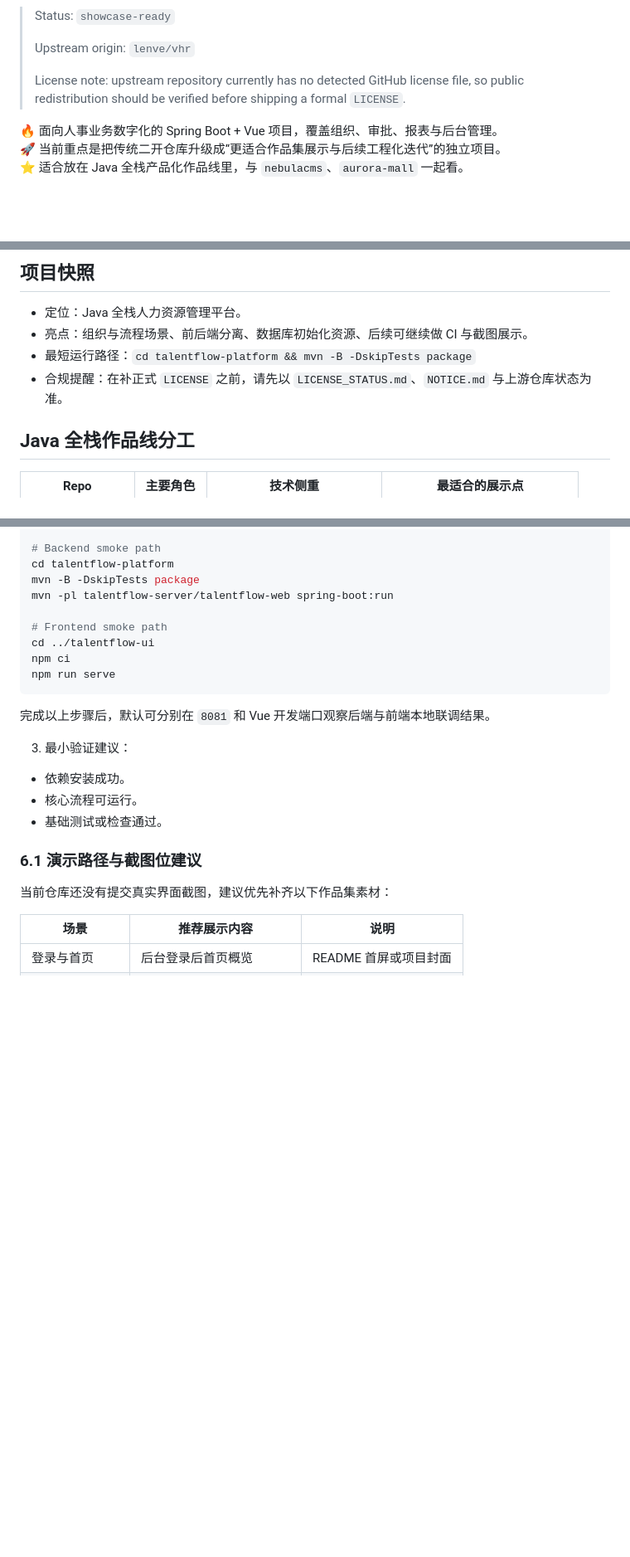
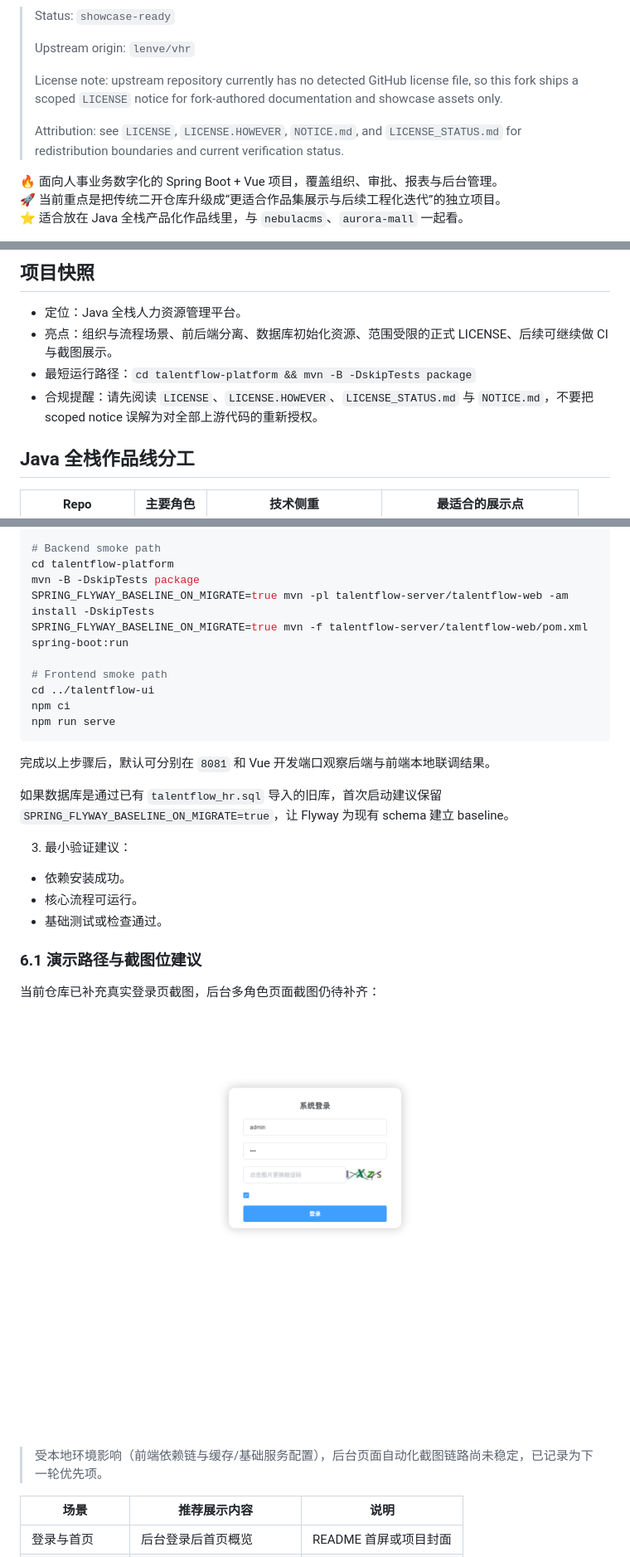
Before and after one commit to however-yir/talentflow-hr, a Markdown page: README.md, 3 parts joined by grey strips. Shown at 83% size. GitHub-like rendering; pictures changed too: docs/showcase/login-page.png (added); blank space fills up the shorter version.

Commit message:
Add scoped license docs and login showcase media

```diff
--- a/README.md
+++ b/README.md
@@ -10,7 +10,9 @@
 >
 > Upstream origin: `lenve/vhr`
 >
-> License note: upstream repository currently has no detected GitHub license file, so public redistribution should be verified before shipping a formal `LICENSE`.
+> License note: upstream repository currently has no detected GitHub license file, so this fork ships a scoped `LICENSE` notice for fork-authored documentation and showcase assets only.
+>
+> Attribution: see `LICENSE`, `LICENSE.HOWEVER`, `NOTICE.md`, and `LICENSE_STATUS.md` for redistribution boundaries and current verification status.
 
 🔥 面向人事业务数字化的 Spring Boot + Vue 项目，覆盖组织、审批、报表与后台管理。
 🚀 当前重点是把传统二开仓库升级成“更适合作品集展示与后续工程化迭代”的独立项目。
@@ -19,9 +23,9 @@
 ## 项目快照
 
 - 定位：Java 全栈人力资源管理平台。
-- 亮点：组织与流程场景、前后端分离、数据库初始化资源、后续可继续做 CI 与截图展示。
+- 亮点：组织与流程场景、前后端分离、数据库初始化资源、范围受限的正式 LICENSE、后续可继续做 CI 与截图展示。
 - 最短运行路径：`cd talentflow-platform && mvn -B -DskipTests package`
-- 合规提醒：在补正式 `LICENSE` 之前，请先以 `LICENSE_STATUS.md`、`NOTICE.md` 与上游仓库状态为准。
+- 合规提醒：请先阅读 `LICENSE`、`LICENSE.HOWEVER`、`LICENSE_STATUS.md` 与 `NOTICE.md`，不要把 scoped notice 误解为对全部上游代码的重新授权。
 
 ## Java 全栈作品线分工
 
@@ -99,7 +103,8 @@ mysql -h 127.0.0.1 -uroot -proot-password talentflow_hr < talentflow_hr.sql
 # Backend smoke path
 cd talentflow-platform
 mvn -B -DskipTests package
-mvn -pl talentflow-server/talentflow-web spring-boot:run
+SPRING_FLYWAY_BASELINE_ON_MIGRATE=true mvn -pl talentflow-server/talentflow-web -am install -DskipTests
+SPRING_FLYWAY_BASELINE_ON_MIGRATE=true mvn -f talentflow-server/talentflow-web/pom.xml spring-boot:run
 
 # Frontend smoke path
 cd ../talentflow-ui
@@ -109,6 +114,8 @@ npm run serve
 
 完成以上步骤后，默认可分别在 `8081` 和 Vue 开发端口观察后端与前端本地联调结果。
 
+如果数据库是通过已有 `talentflow_hr.sql` 导入的旧库，首次启动建议保留 `SPRING_FLYWAY_BASELINE_ON_MIGRATE=true`，让 Flyway 为现有 schema 建立 baseline。
+
 3. 最小验证建议：
 
 - 依赖安装成功。
@@ -117,7 +124,11 @@ npm run serve
 
 ### 6.1 演示路径与截图位建议
 
-当前仓库还没有提交真实界面截图，建议优先补齐以下作品集素材：
+当前仓库已补充真实登录页截图，后台多角色页面截图仍待补齐：
+
+![TalentFlow HR login page](docs/showcase/login-page.png)
+
+> 受本地环境影响（前端依赖链与缓存/基础服务配置），后台页面自动化截图链路尚未稳定，已记录为下一轮优先项。
 
 | 场景 | 推荐展示内容 | 说明 |
 |---|---|---|
```
Also changed, not shown: other parts of README.md (+5 -2 lines), LICENSE_STATUS.md (+5 -2 lines), NOTICE.md (+1 -0 lines), 3 other files.
